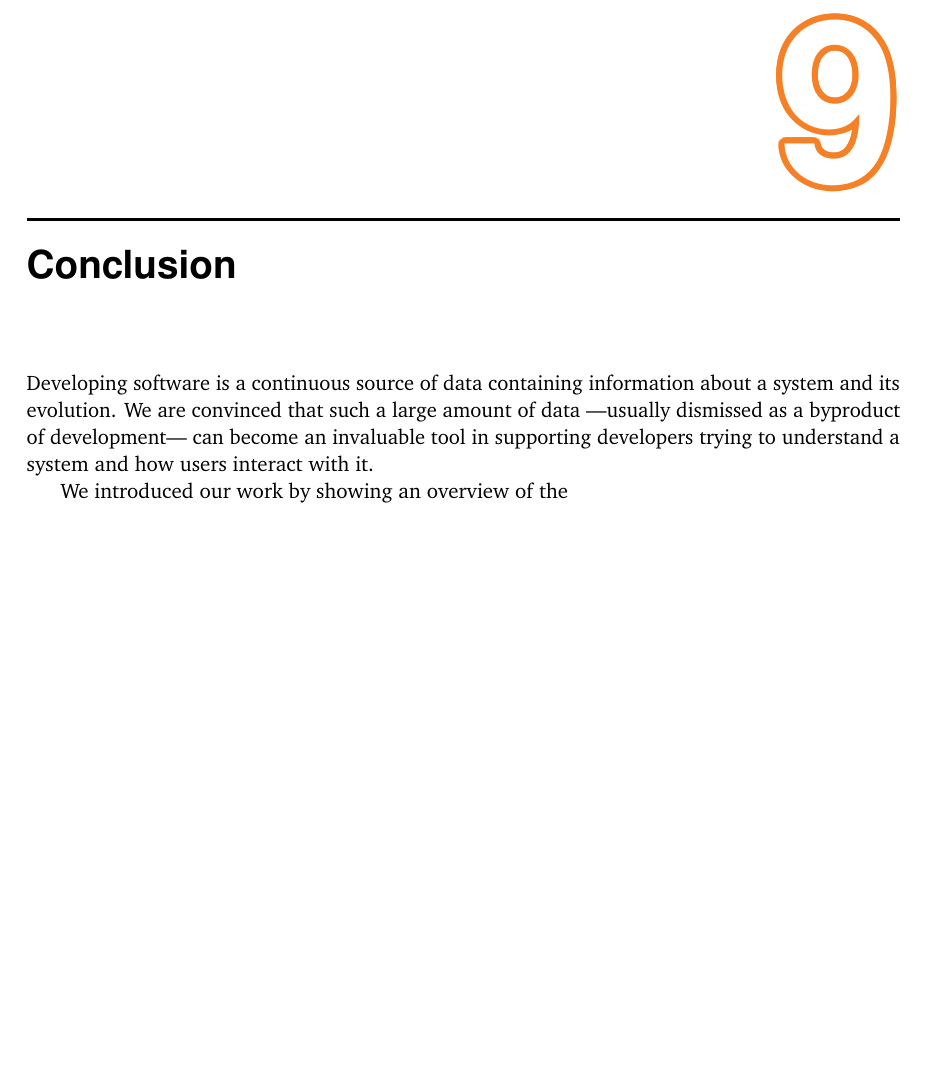
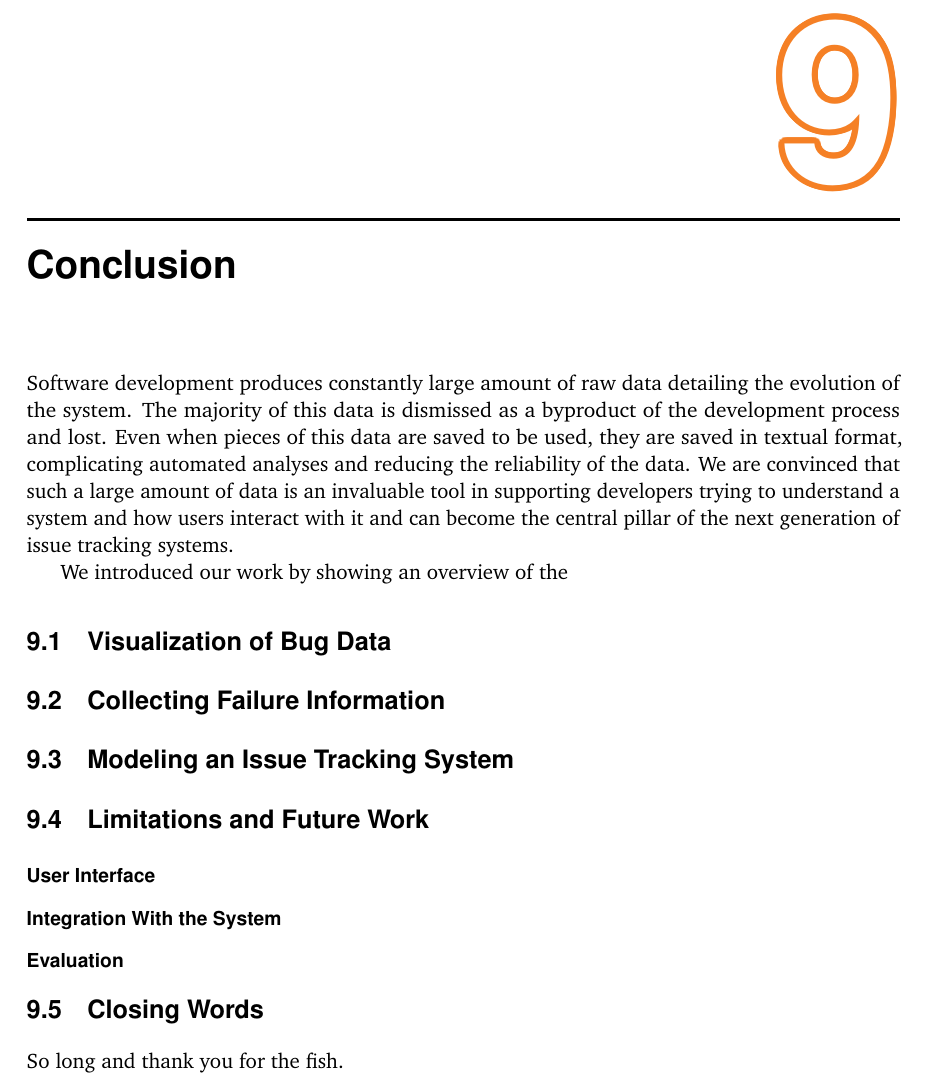
Before and after one commit to dalsat/phd-thesis, a LaTeX thesis (tommaso-thesis.tex, which reads Chapters/conclusion.tex): part of page 129 of 142, cut so that both start at the same text, the shorter picture padded with empty space. Compiled offline with pdfLaTeX.

Commit message:
Structure of conclusion

```diff
--- a/Chapters/conclusion.tex
+++ b/Chapters/conclusion.tex
@@ -5,7 +5,29 @@
 \coolchapter{Conclusion}{}{ch:conclusion}
 
 
-Developing software is a continuous source of data containing information about a system and its evolution.
-We are convinced that such a large amount of data ---usually dismissed as a byproduct of development--- can become an invaluable tool in supporting developers trying to understand a system and how users interact with it.
+Software development produces constantly large amount of raw data detailing the evolution of the system.
+The majority of this data is dismissed as a byproduct of the development process and lost.
+Even when pieces of this data are saved to be used, they are saved in textual format, complicating automated analyses and reducing the reliability of the data.
+We are convinced that such a large amount of data is an invaluable tool in supporting developers trying to understand a system and how users interact with it and can become the central pillar of the next generation of issue tracking systems.
 
 We introduced our work by showing an overview of the
+
+
+\section{Visualization of Bug Data}
+
+\section{Collecting Failure Information}
+
+\section{Modeling an Issue Tracking System}
+
+
+\section{Limitations and Future Work}
+
+\subsubsection{User Interface}
+
+\subsubsection{Integration With the System}
+
+\subsubsection{Evaluation}
+
+
+\section{Closing Words}
+So long and thank you for the fish.
```
